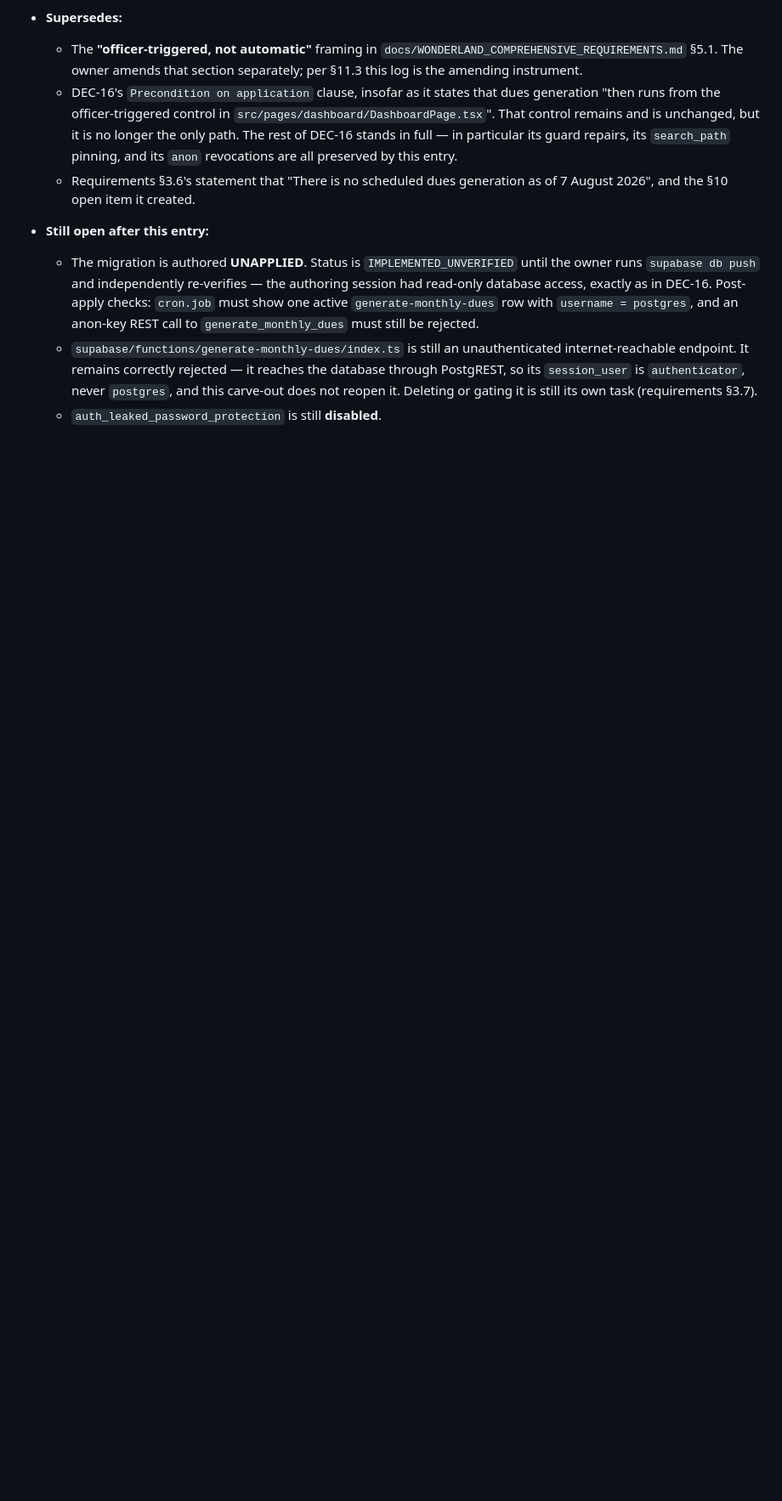
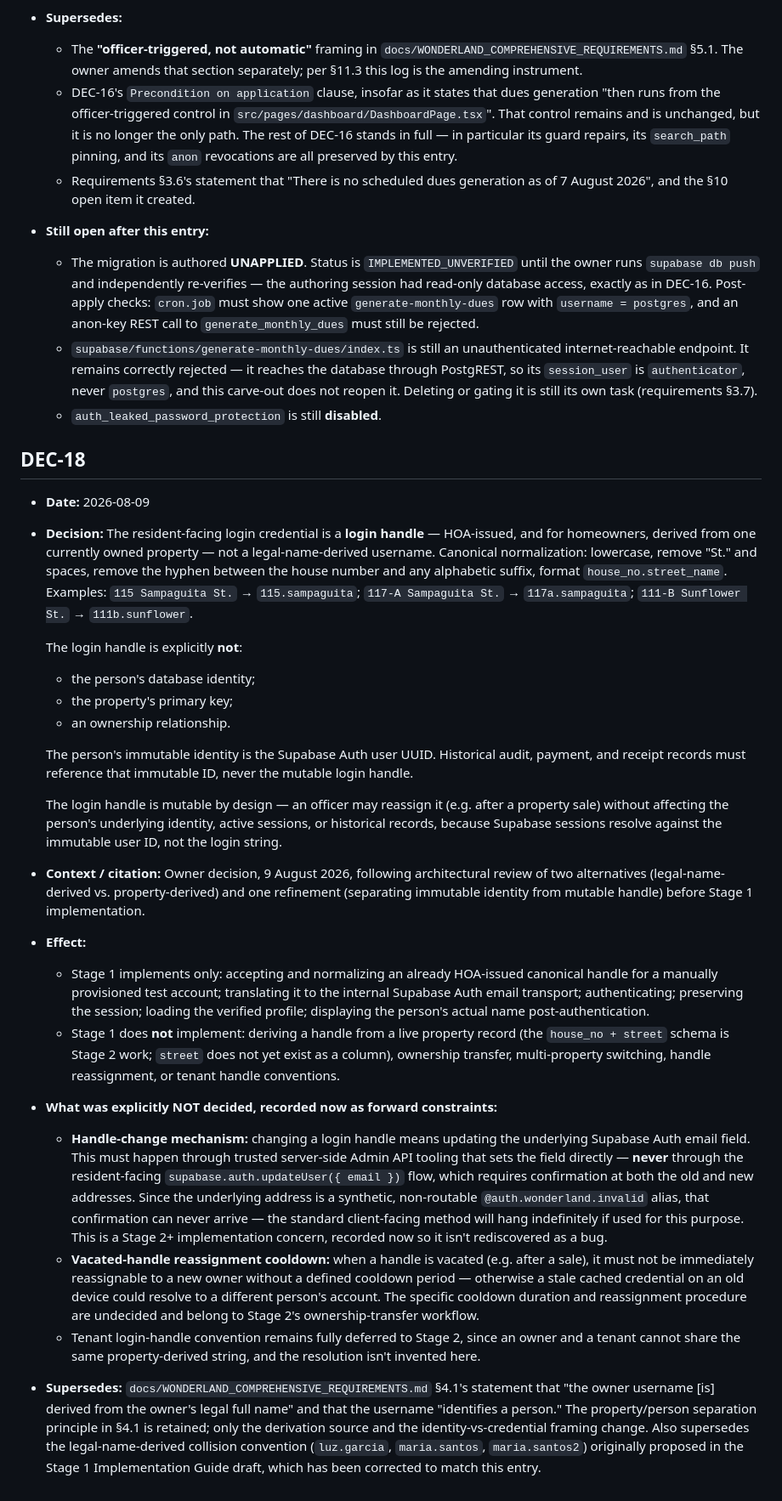
Before and after one commit to jusbreakindacycle/wonderland-hoa-system, a Markdown page: docs/DECISION_LOG.md, the part around one of its changes. Shown at 85% size. Rendered like a GitHub page; blank space fills up the shorter version.

Commit message:
docs: add DEC-18 and amend Requirements 4.1 for property-derived login handle

```diff
--- a/docs/DECISION_LOG.md
+++ b/docs/DECISION_LOG.md
@@ -275,3 +276,30 @@ the task that created this file.
     is `authenticator`, never `postgres`, and this carve-out does not reopen it. Deleting or gating it is
     still its own task (requirements §3.7).
   - `auth_leaked_password_protection` is still **disabled**.
+
+## DEC-18
+
+- **Date:** 2026-08-09
+- **Decision:** The resident-facing login credential is a **login handle** — HOA-issued, and for homeowners, derived from one currently owned property — not a legal-name-derived username. Canonical normalization: lowercase, remove "St." and spaces, remove the hyphen between the house number and any alphabetic suffix, format `house_no.street_name`. Examples: `115 Sampaguita St.` → `115.sampaguita`; `117-A Sampaguita St.` → `117a.sampaguita`; `111-B Sunflower St.` → `111b.sunflower`.
+
+  The login handle is explicitly **not**:
+  - the person's database identity;
+  - the property's primary key;
+  - an ownership relationship.
+
+  The person's immutable identity is the Supabase Auth user UUID. Historical audit, payment, and receipt records must reference that immutable ID, never the mutable login handle.
+
+  The login handle is mutable by design — an officer may reassign it (e.g. after a property sale) without affecting the person's underlying identity, active sessions, or historical records, because Supabase sessions resolve against the immutable user ID, not the login string.
+
+- **Context / citation:** Owner decision, 9 August 2026, following architectural review of two alternatives (legal-name-derived vs. property-derived) and one refinement (separating immutable identity from mutable handle) before Stage 1 implementation.
+
+- **Effect:**
+  - Stage 1 implements only: accepting and normalizing an already HOA-issued canonical handle for a manually provisioned test account; translating it to the internal Supabase Auth email transport; authenticating; preserving the session; loading the verified profile; displaying the person's actual name post-authentication.
+  - Stage 1 does **not** implement: deriving a handle from a live property record (the `house_no + street` schema is Stage 2 work; `street` does not yet exist as a column), ownership transfer, multi-property switching, handle reassignment, or tenant handle conventions.
+
+- **What was explicitly NOT decided, recorded now as forward constraints:**
+  - **Handle-change mechanism:** changing a login handle means updating the underlying Supabase Auth email field. This must happen through trusted server-side Admin API tooling that sets the field directly — **never** through the resident-facing `supabase.auth.updateUser({ email })` flow, which requires confirmation at both the old and new addresses. Since the underlying address is a synthetic, non-routable `@auth.wonderland.invalid` alias, that confirmation can never arrive — the standard client-facing method will hang indefinitely if used for this purpose. This is a Stage 2+ implementation concern, recorded now so it isn't rediscovered as a bug.
+  - **Vacated-handle reassignment cooldown:** when a handle is vacated (e.g. after a sale), it must not be immediately reassignable to a new owner without a defined cooldown period — otherwise a stale cached credential on an old device could resolve to a different person's account. The specific cooldown duration and reassignment procedure are undecided and belong to Stage 2's ownership-transfer workflow.
+  - Tenant login-handle convention remains fully deferred to Stage 2, since an owner and a tenant cannot share the same property-derived string, and the resolution isn't invented here.
+
+- **Supersedes:** `docs/WONDERLAND_COMPREHENSIVE_REQUIREMENTS.md` §4.1's statement that "the owner username [is] derived from the owner's legal full name" and that the username "identifies a person." The property/person separation principle in §4.1 is retained; only the derivation source and the identity-vs-credential framing change. Also supersedes the legal-name-derived collision convention (`luz.garcia`, `maria.santos`, `maria.santos2`) originally proposed in the Stage 1 Implementation Guide draft, which has been corrected to match this entry.
```
Also changed, not shown: other parts of docs/DECISION_LOG.md (+1 -0 lines), docs/WONDERLAND_COMPREHENSIVE_REQUIREMENTS.md (+12 -4 lines).
